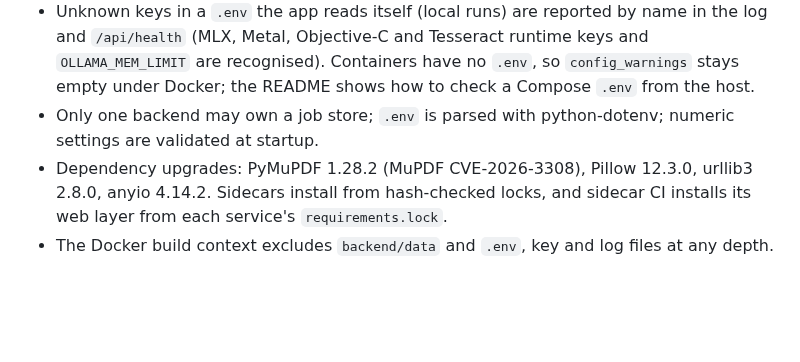
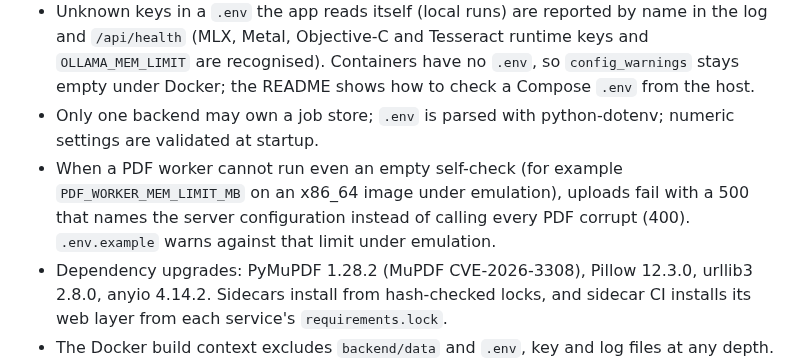
Before and after one commit to Chedrian07/PDF-OCR-Translator, a Markdown page: CHANGELOG.md, the part around the change. Drawn GitHub-style; blank space fills up the shorter version.

Commit message:
docs(changelog): note uploads no longer blame the PDF for worker setup
워커가 빈 자체 점검도 못 끝내는 환경에서는 업로드가 손상 PDF 400 대신 서버 설정 500을 준다는 점을 적는다.
Audit: p4-a1-5

```diff
--- a/CHANGELOG.md
+++ b/CHANGELOG.md
@@ -91,6 +91,7 @@ Performance figures below were measured on an Apple M4 Max on a quiet machine on
 - `TRUSTED_PROXY_IPS` limits which peers may set `X-Forwarded-For`; proxy hops are counted correctly when uvicorn has already applied `X-Forwarded-For` from a loopback proxy, every `X-Forwarded-For` line is read, and 429 `Retry-After` is rounded up. Rate limits are checked atomically; live-preview renders and event-stream subscribers are capped.
 - Unknown keys in a `.env` the app reads itself (local runs) are reported by name in the log and `/api/health` (MLX, Metal, Objective-C and Tesseract runtime keys and `OLLAMA_MEM_LIMIT` are recognised). Containers have no `.env`, so `config_warnings` stays empty under Docker; the README shows how to check a Compose `.env` from the host.
 - Only one backend may own a job store; `.env` is parsed with python-dotenv; numeric settings are validated at startup.
+- When a PDF worker cannot run even an empty self-check (for example `PDF_WORKER_MEM_LIMIT_MB` on an x86_64 image under emulation), uploads fail with a 500 that names the server configuration instead of calling every PDF corrupt (400). `.env.example` warns against that limit under emulation.
 - Dependency upgrades: PyMuPDF 1.28.2 (MuPDF CVE-2026-3308), Pillow 12.3.0, urllib3 2.8.0, anyio 4.14.2. Sidecars install from hash-checked locks, and sidecar CI installs its web layer from each service's `requirements.lock`.
 - The Docker build context excludes `backend/data` and `.env`, key and log files at any depth.
 - CI audits dependencies and builds and smoke-tests the CPU image on amd64 and arm64. Releases wait for CI, gate images on `trivy`, and attach offline image tarballs with `SHA256SUMS`. Actions are pinned to commit SHAs and Dependabot proposes updates.
```
